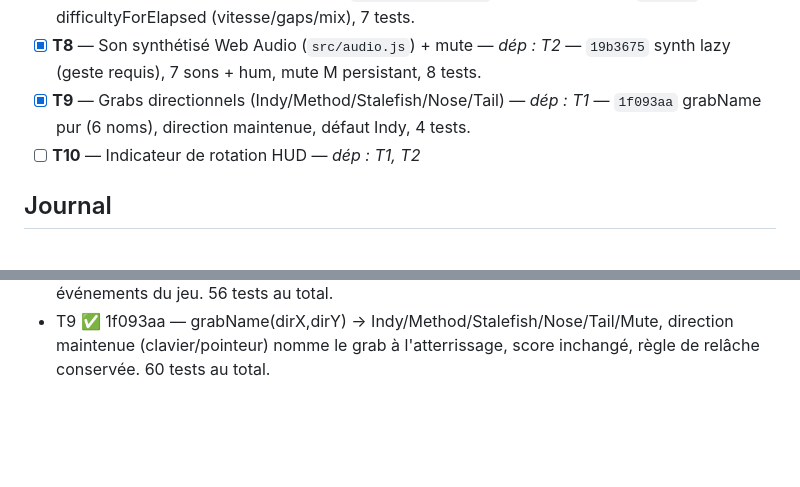
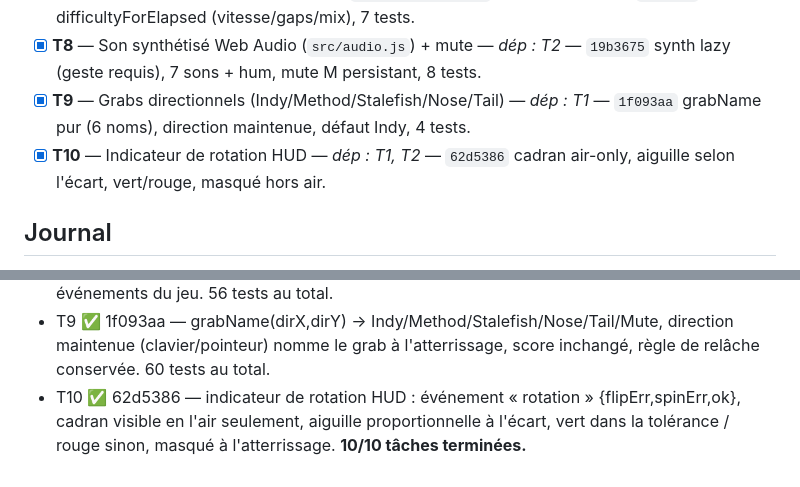
Before and after one commit to lt20/wake, a Markdown page: PROGRESS.md, 2 parts joined by grey strips. Drawn GitHub-style; blank space fills up the shorter version.

Commit message:
docs(progress): mark T10 done (62d5386) — all 10 tasks complete
Co-Authored-By: Claude Opus 4.8 (1M context) <noreply@anthropic.com>

```diff
--- a/PROGRESS.md
+++ b/PROGRESS.md
@@ -24,7 +24,7 @@
 - [x] **T7** — Courbe de difficulté progressive (`src/difficulty.js`) — _dép : T1, T5_ — `af34ed0` difficultyForElapsed (vitesse/gaps/mix), 7 tests.
 - [x] **T8** — Son synthétisé Web Audio (`src/audio.js`) + mute — _dép : T2_ — `19b3675` synth lazy (geste requis), 7 sons + hum, mute M persistant, 8 tests.
 - [x] **T9** — Grabs directionnels (Indy/Method/Stalefish/Nose/Tail) — _dép : T1_ — `1f093aa` grabName pur (6 noms), direction maintenue, défaut Indy, 4 tests.
-- [ ] **T10** — Indicateur de rotation HUD — _dép : T1, T2_
+- [x] **T10** — Indicateur de rotation HUD — _dép : T1, T2_ — `62d5386` cadran air-only, aiguille selon l'écart, vert/rouge, masqué hors air.
 
 ## Journal
 <!-- L'agent ajoute une ligne par tâche terminée :
@@ -40,3 +40,4 @@
 - T7 ✅ af34ed0 — difficulty.js : vitesse croissante (≤ MAX_SPEED), gaps qui se resserrent (≥ floor), mix de modules qui se durcit (composites tardifs), branché sur GameScene + pickModule. 48 tests au total.
 - T8 ✅ 19b3675 — audio.js : moteur Web Audio lazy (AudioContext créé seulement au 1ᵉʳ geste), 7 sons synthétisés + cable hum, mute (M) persistant via storage, branché sur les événements du jeu. 56 tests au total.
 - T9 ✅ 1f093aa — grabName(dirX,dirY) → Indy/Method/Stalefish/Nose/Tail/Mute, direction maintenue (clavier/pointeur) nomme le grab à l'atterrissage, score inchangé, règle de relâche conservée. 60 tests au total.
+- T10 ✅ 62d5386 — indicateur de rotation HUD : événement « rotation » {flipErr,spinErr,ok}, cadran visible en l'air seulement, aiguille proportionnelle à l'écart, vert dans la tolérance / rouge sinon, masqué à l'atterrissage. **10/10 tâches terminées.**
```
